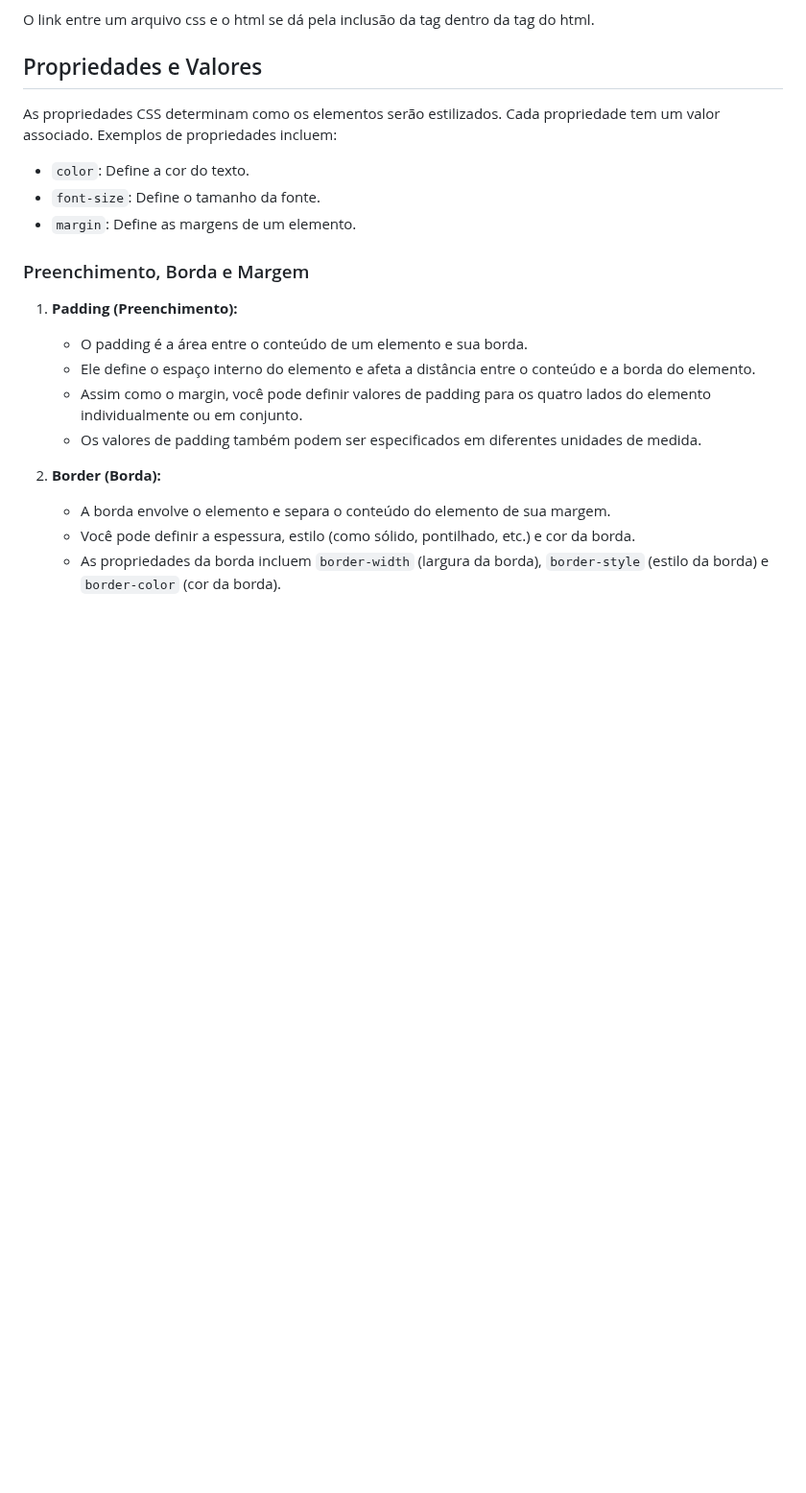
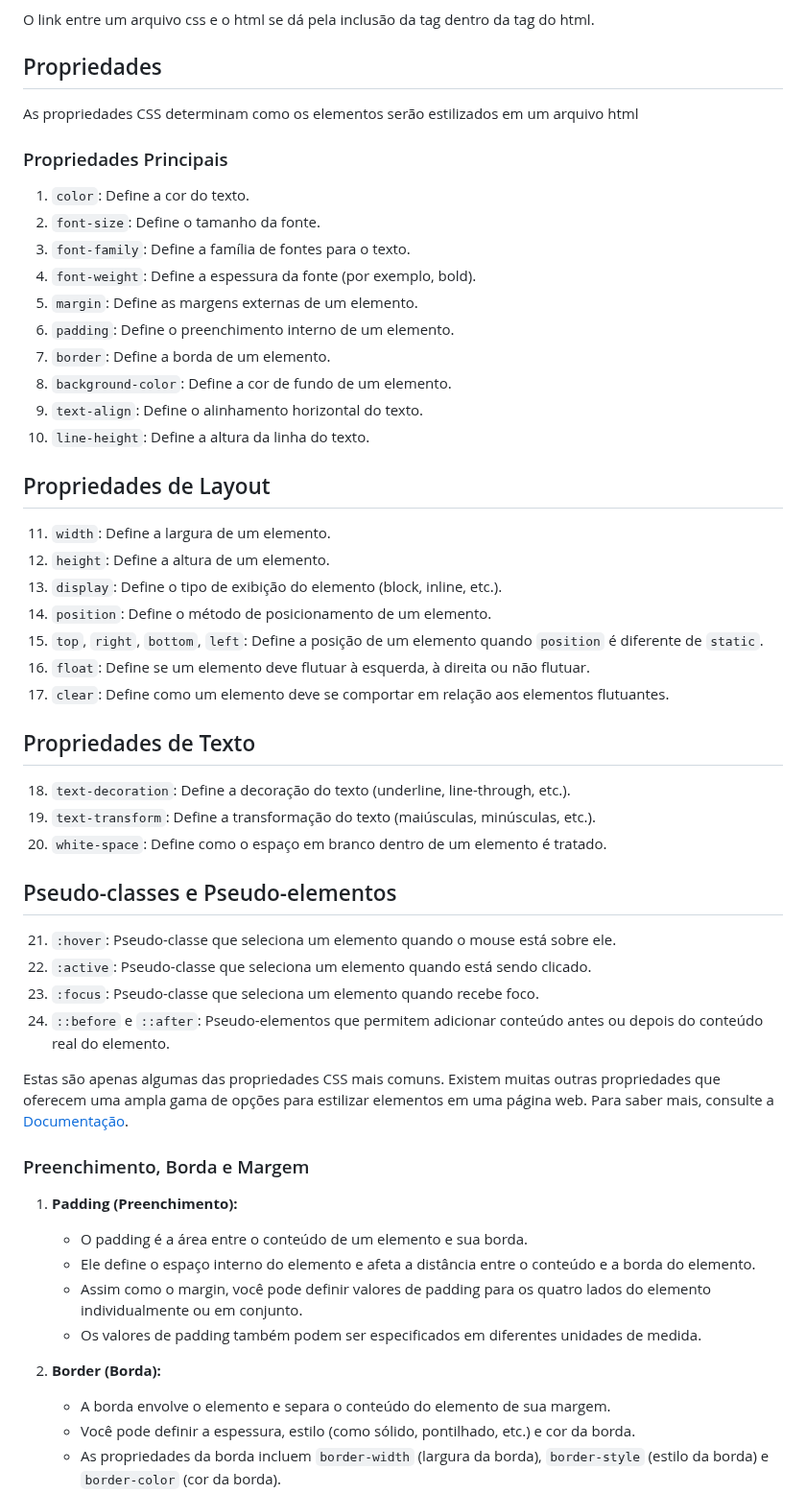
Before and after one commit to jhonesaly/study_all, a Markdown page: react/css.md, the part around the change. Shown at 96% size. Rendered like a GitHub page; blank space fills up the shorter version.

Commit message:
docs: css properties

```diff
--- a/react/css.md
+++ b/react/css.md
@@ -4,11 +4,47 @@ CSS (Cascading Style Sheets) é uma linguagem de estilo utilizada para controlar
 
 O link entre um arquivo css e o html se dá pela inclusão da tag <link rel="stylesheet" type="text/css" href="file_name.css"> dentro da tag <header> do html.
 
-## Propriedades e Valores
-As propriedades CSS determinam como os elementos serão estilizados. Cada propriedade tem um valor associado. Exemplos de propriedades incluem:
-- `color`: Define a cor do texto.
-- `font-size`: Define o tamanho da fonte.
-- `margin`: Define as margens de um elemento.
+## Propriedades
+
+As propriedades CSS determinam como os elementos serão estilizados em um arquivo html
+
+### Propriedades Principais
+
+1. `color`: Define a cor do texto.
+2. `font-size`: Define o tamanho da fonte.
+3. `font-family`: Define a família de fontes para o texto.
+4. `font-weight`: Define a espessura da fonte (por exemplo, bold).
+5. `margin`: Define as margens externas de um elemento.
+6. `padding`: Define o preenchimento interno de um elemento.
+7. `border`: Define a borda de um elemento.
+8. `background-color`: Define a cor de fundo de um elemento.
+9. `text-align`: Define o alinhamento horizontal do texto.
+10. `line-height`: Define a altura da linha do texto.
+
+## Propriedades de Layout
+
+11. `width`: Define a largura de um elemento.
+12. `height`: Define a altura de um elemento.
+13. `display`: Define o tipo de exibição do elemento (block, inline, etc.).
+14. `position`: Define o método de posicionamento de um elemento.
+15. `top`, `right`, `bottom`, `left`: Define a posição de um elemento quando `position` é diferente de `static`.
+16. `float`: Define se um elemento deve flutuar à esquerda, à direita ou não flutuar.
+17. `clear`: Define como um elemento deve se comportar em relação aos elementos flutuantes.
+
+## Propriedades de Texto
+
+18. `text-decoration`: Define a decoração do texto (underline, line-through, etc.).
+19. `text-transform`: Define a transformação do texto (maiúsculas, minúsculas, etc.).
+20. `white-space`: Define como o espaço em branco dentro de um elemento é tratado.
+
+## Pseudo-classes e Pseudo-elementos
+
+21. `:hover`: Pseudo-classe que seleciona um elemento quando o mouse está sobre ele.
+22. `:active`: Pseudo-classe que seleciona um elemento quando está sendo clicado.
+23. `:focus`: Pseudo-classe que seleciona um elemento quando recebe foco.
+24. `::before` e `::after`: Pseudo-elementos que permitem adicionar conteúdo antes ou depois do conteúdo real do elemento.
+
+Estas são apenas algumas das propriedades CSS mais comuns. Existem muitas outras propriedades que oferecem uma ampla gama de opções para estilizar elementos em uma página web. Para saber mais, consulte a [Documentação](https://developer.mozilla.org/en-US/docs/Web/CSS/Reference).
 
 ### Preenchimento, Borda e Margem
 
```
